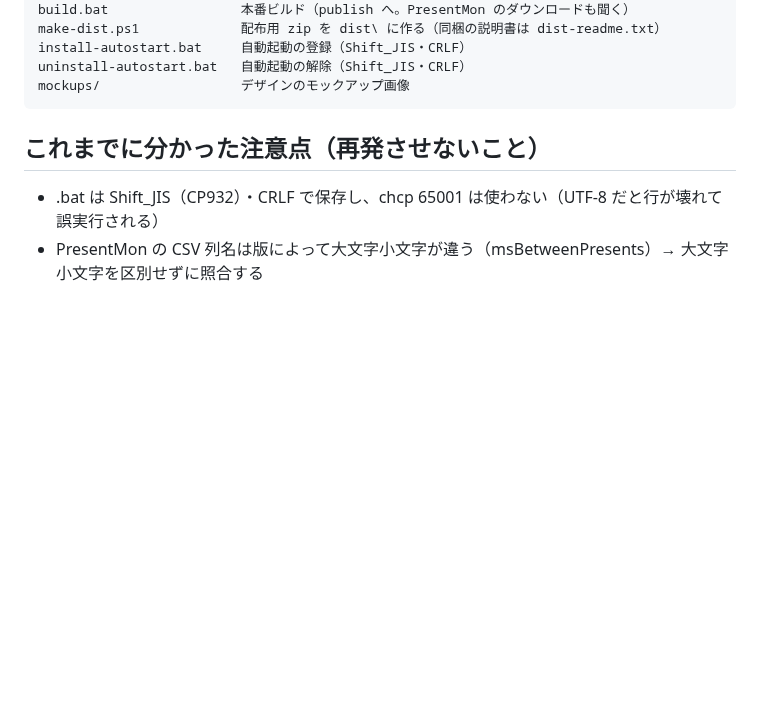
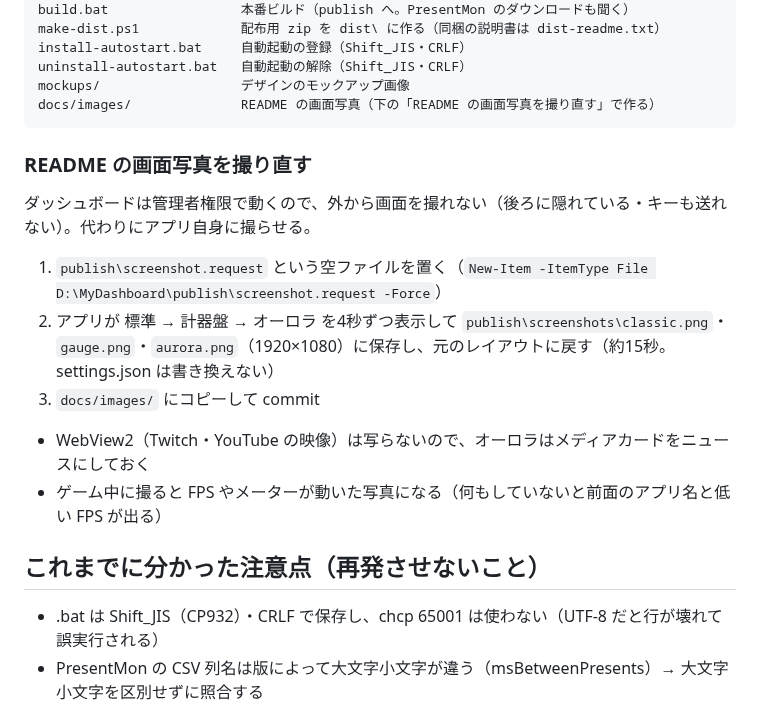
Before and after one commit to Kinefuchi1942/MyDashboard, a Markdown page: PROJECT.md, the part around the change. Rendered like a GitHub page; blank space fills up the shorter version.

````diff
--- a/PROJECT.md
+++ b/PROJECT.md
@@ -94,7 +94,19 @@ make-dist.ps1             配布用 zip を dist\ に作る（同梱の説明書
 install-autostart.bat     自動起動の登録（Shift_JIS・CRLF）
 uninstall-autostart.bat   自動起動の解除（Shift_JIS・CRLF）
 mockups/                  デザインのモックアップ画像
+docs/images/              README の画面写真（下の「README の画面写真を撮り直す」で作る）
 ```
+
+### README の画面写真を撮り直す
+
+ダッシュボードは管理者権限で動くので、外から画面を撮れない（後ろに隠れている・キーも送れない）。代わりにアプリ自身に撮らせる。
+
+1. `publish\screenshot.request` という空ファイルを置く（`New-Item -ItemType File D:\MyDashboard\publish\screenshot.request -Force`）
+2. アプリが 標準 → 計器盤 → オーロラ を4秒ずつ表示して `publish\screenshots\classic.png`・`gauge.png`・`aurora.png`（1920×1080）に保存し、元のレイアウトに戻す（約15秒。settings.json は書き換えない）
+3. `docs/images/` にコピーして commit
+
+- WebView2（Twitch・YouTube の映像）は写らないので、オーロラはメディアカードをニュースにしておく
+- ゲーム中に撮ると FPS やメーターが動いた写真になる（何もしていないと前面のアプリ名と低い FPS が出る）
 
 ## これまでに分かった注意点（再発させないこと）
 - .bat は Shift_JIS（CP932）・CRLF で保存し、chcp 65001 は使わない（UTF-8 だと行が壊れて誤実行される）
````
Also changed, not shown: CLAUDE.md (+1 -0 lines), README.md (+8 -0 lines), docs/images/aurora.png (added), docs/images/classic.png (added), docs/images/gauge.png (added), 2 other files.
